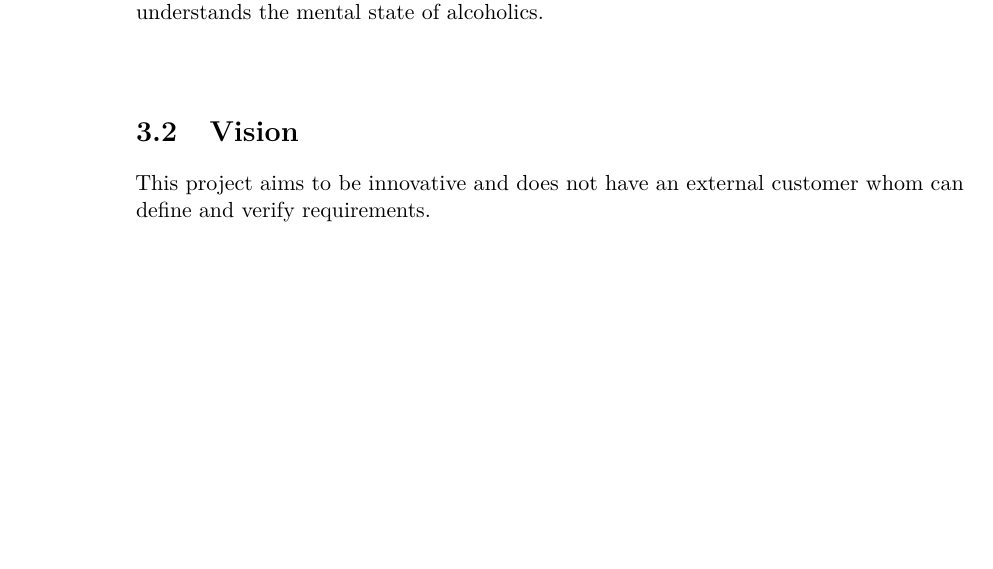
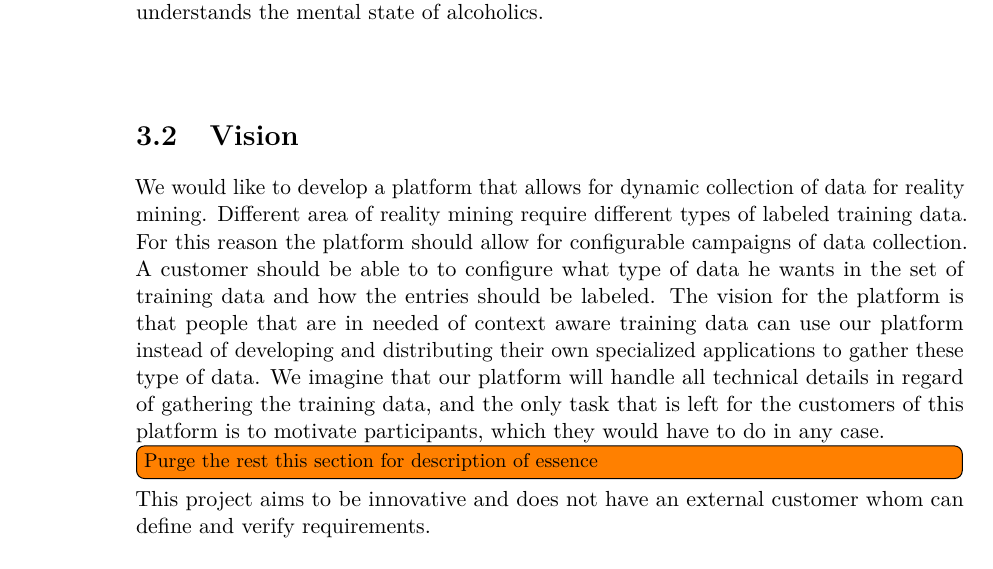
Before and after one commit to Shaderex/SW8-Report, a LaTeX thesis (super_main.tex, which reads content/problem_analysis/vision.tex): part of page 16 of 50, cut so that both start at the same text, the shorter picture padded with empty space. Compiled offline with pdfLaTeX.

Commit message:
Add description of vision

```diff
--- a/content/problem_analysis/vision.tex
+++ b/content/problem_analysis/vision.tex
@@ -2,6 +2,10 @@
 
 \section{Vision}
 \label{sec:vision}
+
+We would like to develop a platform that allows for dynamic collection of data for reality mining. Different area of reality mining require different types of labeled training data. For this reason the platform should allow for configurable campaigns of data collection. A customer should be able to to configure what type of data he wants in the set of training data and how the entries should be labeled. The vision for the platform is that people that are in needed of context aware training data can use our platform instead of developing and distributing their own specialized applications to gather these type of data. We imagine that our platform will handle all technical details in regard of gathering the training data, and the only task that is left for the customers of this platform is to motivate participants, which they would have to do in any case.
+
+\todo[inline]{Purge the rest this section for description of essence}
 
 % Vi har ikke nogen udefrakommende kunne, vi vil håndtere dette med et essence vision
 This project aims to be innovative and does not have an external customer whom can define and verify requirements.
```
